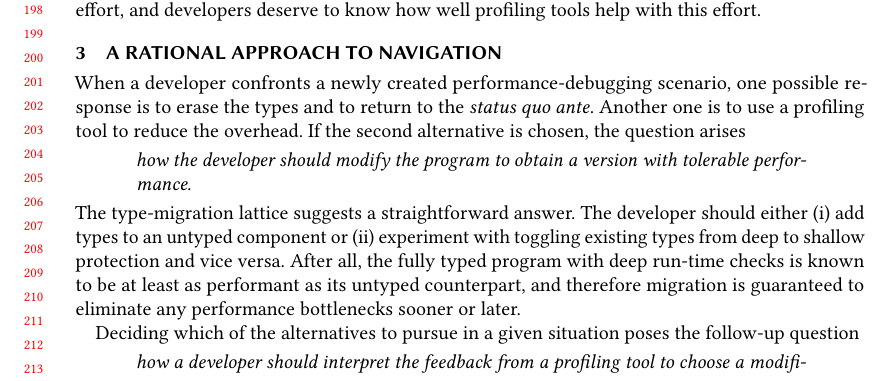
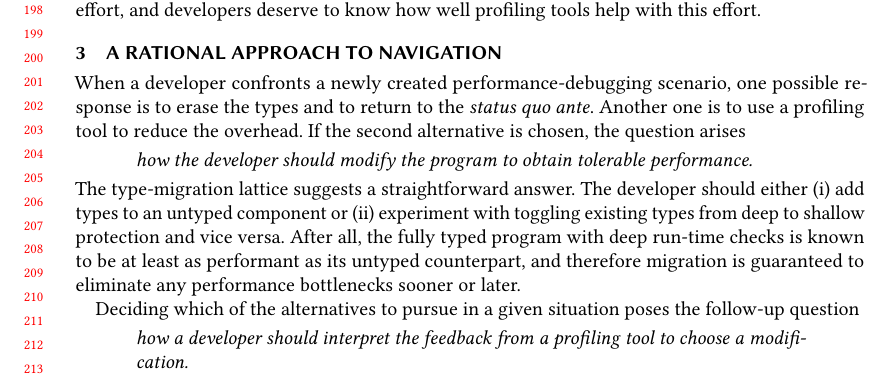
Before and after one commit to bennn/gfd-oopsla-2023, a LaTeX paper (oopsla-2023/paper.tex, which reads oopsla-2023/ideas.tex): part of page 5 of 14, cut so that both start at the same text. Compiled offline with pdfLaTeX.

Commit message:
elim bad line break

```diff
--- a/oopsla-2023/ideas.tex
+++ b/oopsla-2023/ideas.tex
@@ -6,8 +6,7 @@ ante\/}.  Another one is to use a profiling tool to reduce the overhead. If the
 second alternative is chosen, the question arises
 \begin{quote} \em
 
- how the developer should modify the program to obtain a version with tolerable
- performance.
+ how the developer should modify the program to obtain tolerable performance.
 
 \end{quote}
 The type-migration lattice suggests a straightforward answer.  The developer
```
